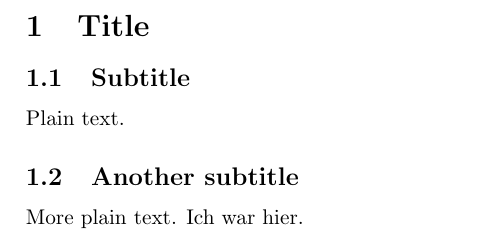
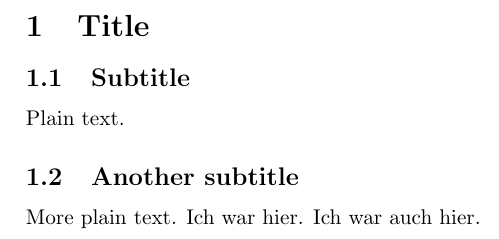
Before and after one commit to HSR-Stud/Sandkasten, a LaTeX document (document.tex): part of the page, cut so that both start at the same text. Compiled offline with pdfLaTeX.

Commit message:
Ich war auch hier

```diff
--- a/document.tex
+++ b/document.tex
@@ -15,6 +15,7 @@ Plain text.
 
 More plain text.
 Ich war hier.
+Ich war auch hier.
 
 
 \end{document}
```
